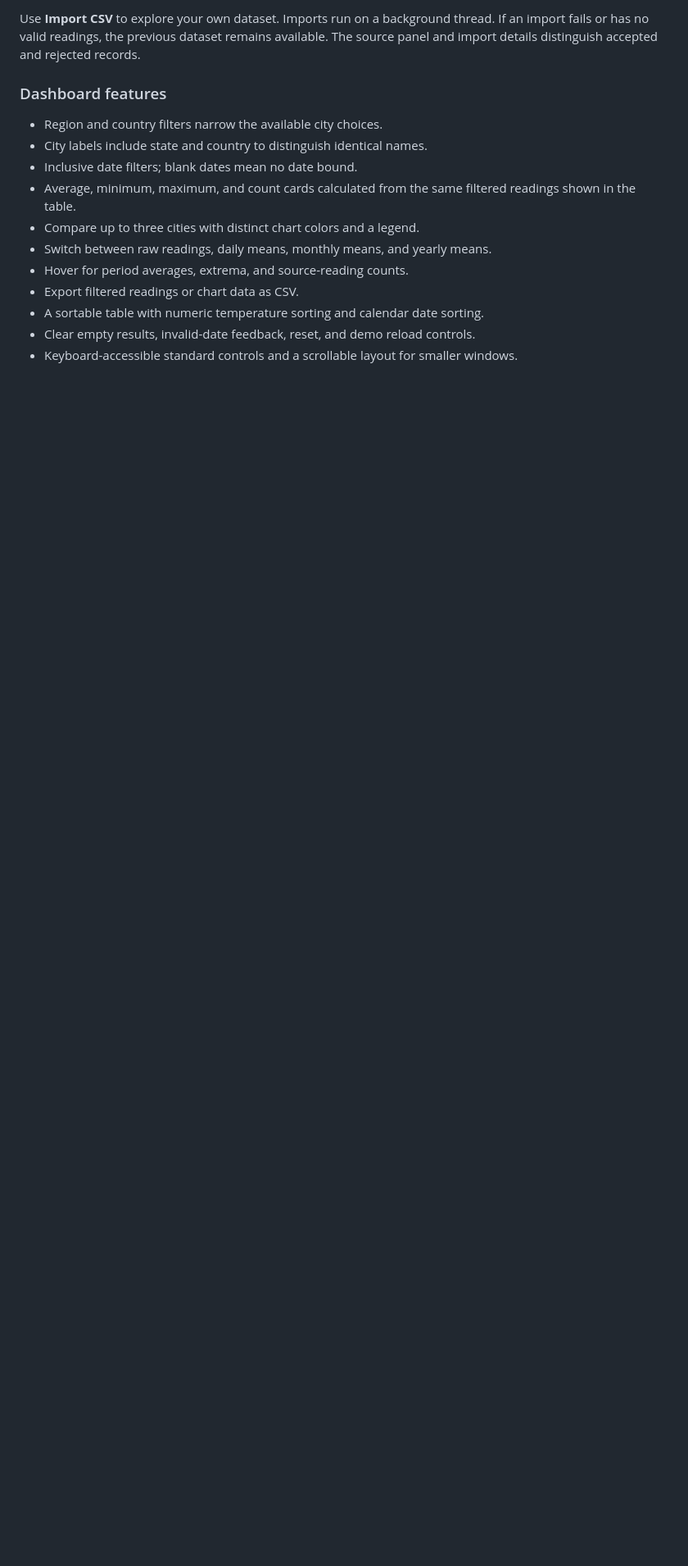
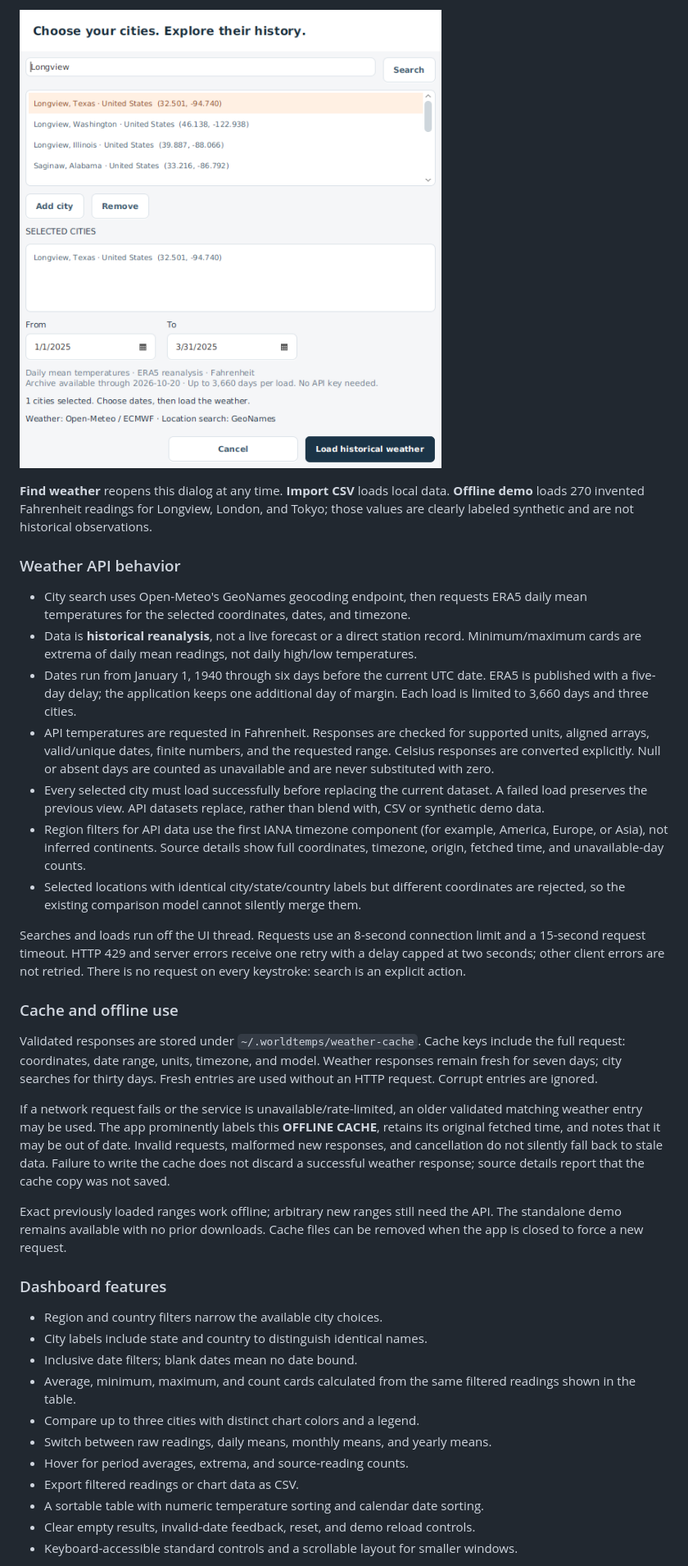
Before and after one commit to AdrianPinson/WorldTemps, a Markdown page: README.md, the part around one of its changes. Shown at 82% size. Drawn GitHub-style; pictures changed too: docs/weather-search.png (added); blank space fills up the shorter version.

Commit message:
Integrate Open-Meteo city search, ERA5 history, and validated offline caching

```diff
--- a/README.md
+++ b/README.md
@@ -24,7 +27,54 @@ forecasts. Longview is selected initially so the chart is immediately useful.
 
-Use **Import CSV** to explore your own dataset. Imports run on a background thread.
-If an import fails or has no valid readings, the previous dataset remains available.
-The source panel and import details distinguish accepted and rejected records.
+![City search and archive selection](docs/weather-search.png)
+
+**Find weather** reopens this dialog at any time. **Import CSV** loads local data.
+**Offline demo** loads 270 invented Fahrenheit readings for Longview, London, and
+Tokyo; those values are clearly labeled synthetic and are not historical observations.
+
+### Weather API behavior
+
+- City search uses Open-Meteo's GeoNames geocoding endpoint, then requests ERA5 daily
+  mean temperatures for the selected coordinates, dates, and timezone.
+- Data is **historical reanalysis**, not a live forecast or a direct station record.
+  Minimum/maximum cards are extrema of daily mean readings, not daily high/low temperatures.
+- Dates run from January 1, 1940 through six days before the current UTC date. ERA5
+  is published with a five-day delay; the application keeps one additional day of
+  margin. Each load is limited to 3,660 days and three cities.
+- API temperatures are requested in Fahrenheit. Responses are checked for supported
+  units, aligned arrays, valid/unique dates, finite numbers, and the requested range.
+  Celsius responses are converted explicitly. Null or absent days are counted as
+  unavailable and are never substituted with zero.
+- Every selected city must load successfully before replacing the current dataset.
+  A failed load preserves the previous view. API datasets replace, rather than blend
+  with, CSV or synthetic demo data.
+- Region filters for API data use the first IANA timezone component (for example,
+  America, Europe, or Asia), not inferred continents. Source details show full
+  coordinates, timezone, origin, fetched time, and unavailable-day counts.
+- Selected locations with identical city/state/country labels but different
+  coordinates are rejected, so the existing comparison model cannot silently merge them.
+
+Searches and loads run off the UI thread. Requests use an 8-second connection
+limit and a 15-second request timeout. HTTP 429 and server errors receive one
+retry with a delay capped at two seconds; other client errors are not retried.
+There is no request on every keystroke: search is an explicit action.
+
+### Cache and offline use
+
+Validated responses are stored under `~/.worldtemps/weather-cache`. Cache keys
+include the full request: coordinates, date range, units, timezone, and model.
+Weather responses remain fresh for seven days; city searches for thirty days.
+Fresh entries are used without an HTTP request. Corrupt entries are ignored.
+
+If a network request fails or the service is unavailable/rate-limited, an older
+validated matching weather entry may be used. The app prominently labels this
+**OFFLINE CACHE**, retains its original fetched time, and notes that it may be out
+of date. Invalid requests, malformed new responses, and cancellation do not silently
+fall back to stale data. Failure to write the cache does not discard a successful
+weather response; source details report that the cache copy was not saved.
+
+Exact previously loaded ranges work offline; arbitrary new ranges still need the
+API. The standalone demo remains available with no prior downloads. Cache files
+can be removed when the app is closed to force a new request.
 
 ### Dashboard features
 
```
Also changed, not shown: other parts of README.md (+37 -10 lines), docs/comparison.png, docs/dashboard.png, docs/weather-api.png (added), 14 other files.
